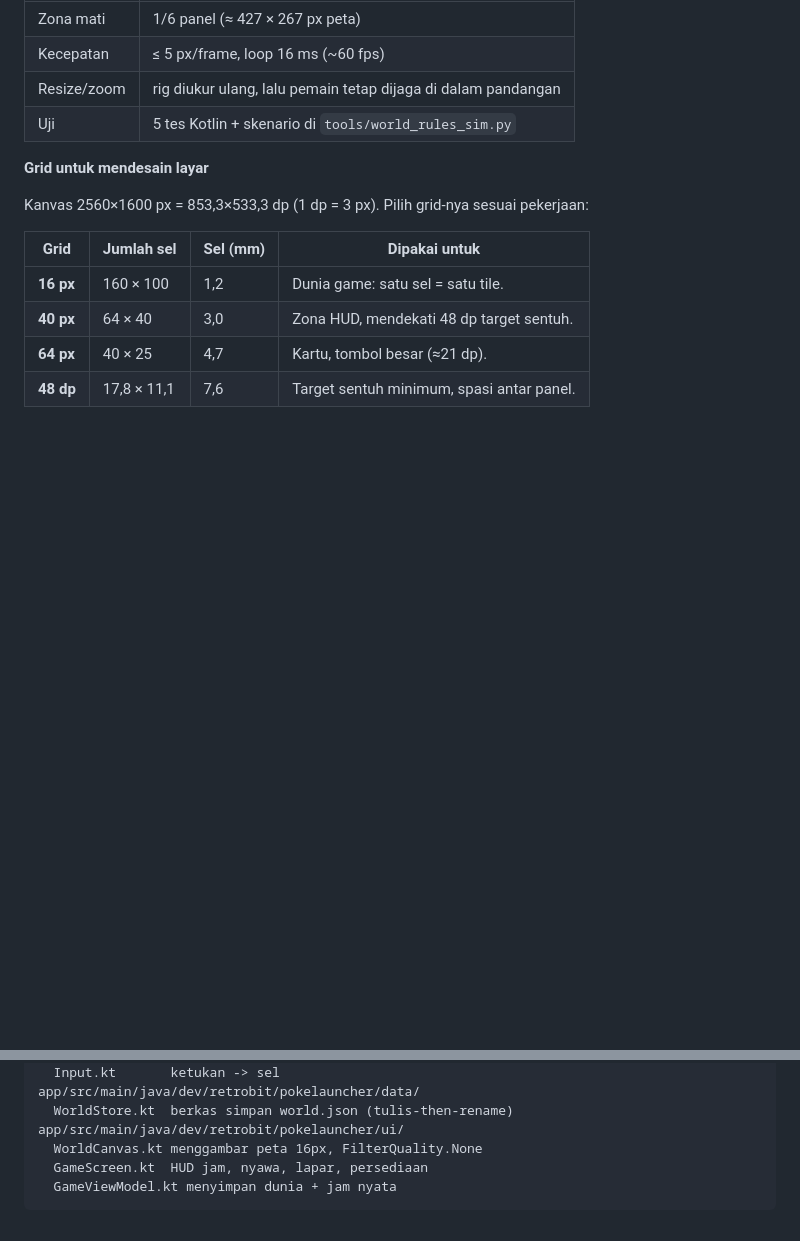
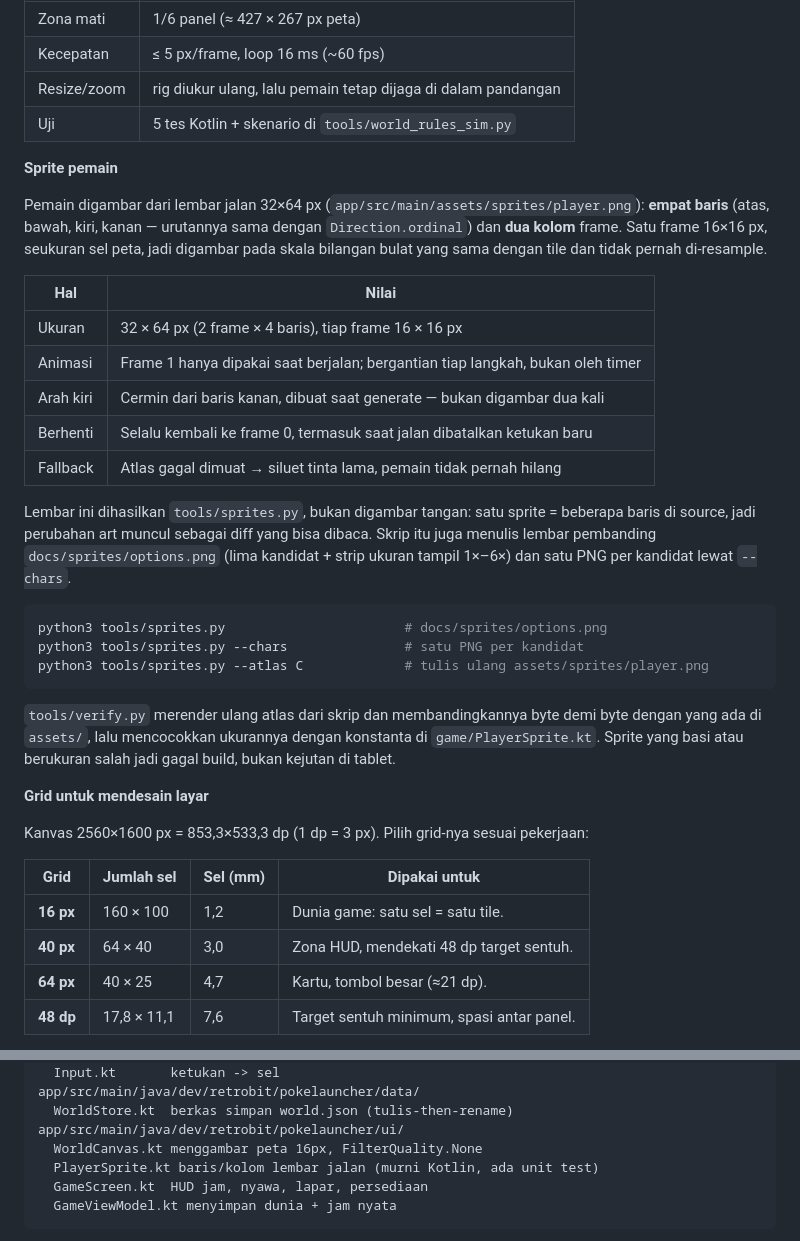
Before and after one commit to retrobit-dev/pokelauncher, a Markdown page: README.md, 2 parts joined by grey strips. GitHub-like rendering; blank space fills up the shorter version.

````diff
--- a/README.md
+++ b/README.md
@@ -153,6 +153,36 @@ lebih kecil dari layar diletakkan di tengah.
 | Resize/zoom | rig diukur ulang, lalu pemain tetap dijaga di dalam pandangan |
 | Uji | 5 tes Kotlin + skenario di `tools/world_rules_sim.py` |
 
+**Sprite pemain**
+
+Pemain digambar dari lembar jalan 32×64 px (`app/src/main/assets/sprites/player.png`):
+**empat baris** (atas, bawah, kiri, kanan — urutannya sama dengan `Direction.ordinal`) dan
+**dua kolom** frame. Satu frame 16×16 px, seukuran sel peta, jadi digambar pada skala bilangan
+bulat yang sama dengan tile dan tidak pernah di-resample.
+
+| Hal | Nilai |
+| --- | --- |
+| Ukuran | 32 × 64 px (2 frame × 4 baris), tiap frame 16 × 16 px |
+| Animasi | Frame 1 hanya dipakai saat berjalan; bergantian tiap langkah, bukan oleh timer |
+| Arah kiri | Cermin dari baris kanan, dibuat saat generate — bukan digambar dua kali |
+| Berhenti | Selalu kembali ke frame 0, termasuk saat jalan dibatalkan ketukan baru |
+| Fallback | Atlas gagal dimuat → siluet tinta lama, pemain tidak pernah hilang |
+
+Lembar ini dihasilkan `tools/sprites.py`, bukan digambar tangan: satu sprite = beberapa baris
+di source, jadi perubahan art muncul sebagai diff yang bisa dibaca. Skrip itu juga menulis
+lembar pembanding `docs/sprites/options.png` (lima kandidat + strip ukuran tampil 1×–6×) dan
+satu PNG per kandidat lewat `--chars`.
+
+```bash
+python3 tools/sprites.py                       # docs/sprites/options.png
+python3 tools/sprites.py --chars               # satu PNG per kandidat
+python3 tools/sprites.py --atlas C             # tulis ulang assets/sprites/player.png
+```
+
+`tools/verify.py` merender ulang atlas dari skrip dan membandingkannya byte demi byte dengan
+yang ada di `assets/`, lalu mencocokkan ukurannya dengan konstanta di `game/PlayerSprite.kt`.
+Sprite yang basi atau berukuran salah jadi gagal build, bukan kejutan di tablet.
+
 **Grid untuk mendesain layar**
 
 Kanvas 2560×1600 px = 853,3×533,3 dp (1 dp = 3 px). Pilih grid-nya sesuai pekerjaan:
@@ -192,6 +222,7 @@ app/src/main/java/dev/retrobit/pokelauncher/data/
   WorldStore.kt  berkas simpan world.json (tulis-then-rename)
 app/src/main/java/dev/retrobit/pokelauncher/ui/
   WorldCanvas.kt menggambar peta 16px, FilterQuality.None
+  PlayerSprite.kt baris/kolom lembar jalan (murni Kotlin, ada unit test)
   GameScreen.kt  HUD jam, nyawa, lapar, persediaan
   GameViewModel.kt menyimpan dunia + jam nyata
 ```
````
Also changed, not shown: docs/editor/ingame-night.png, docs/editor/ingame.png, 9 other files.
